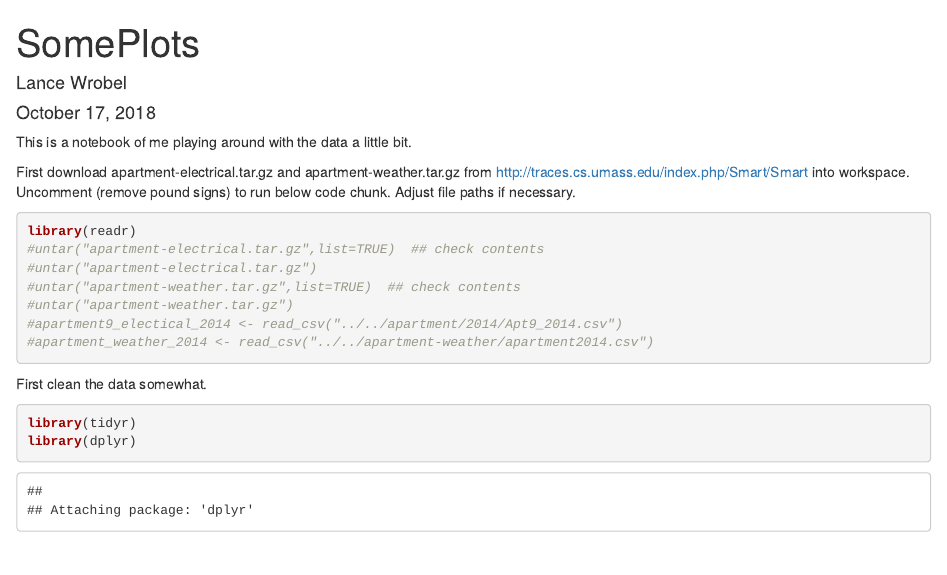
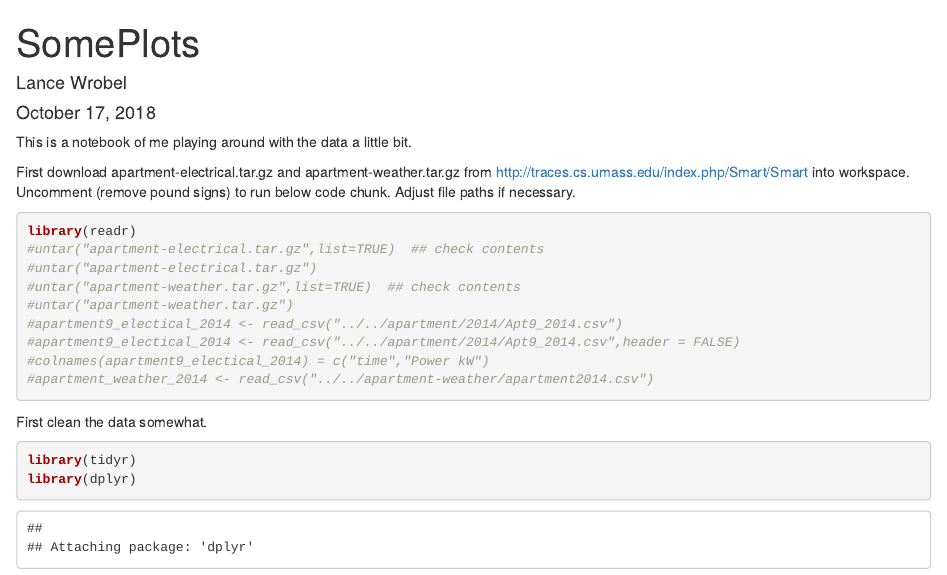
Before and after one commit to AJdasilva/Smart-Grid, an R Markdown document (ConsumptionSummaryPlots.Rmd): the page in a window 1100 px wide, from its top. Rendered offline with R 4.5, knitr and Pandoc, with nearby package versions; some code elsewhere in the file could not run offline.

Commit message:
Update ConsumptionSummaryPlots.Rmd

````diff
--- a/ConsumptionSummaryPlots.Rmd
+++ b/ConsumptionSummaryPlots.Rmd
@@ -15,6 +15,8 @@ library(readr)
 #untar("apartment-weather.tar.gz",list=TRUE)  ## check contents
 #untar("apartment-weather.tar.gz")
 #apartment9_electical_2014 <- read_csv("../../apartment/2014/Apt9_2014.csv")
+#apartment9_electical_2014 <- read_csv("../../apartment/2014/Apt9_2014.csv",header = FALSE)
+#colnames(apartment9_electical_2014) = c("time","Power kW")
 #apartment_weather_2014 <- read_csv("../../apartment-weather/apartment2014.csv")
 ```
 
````
